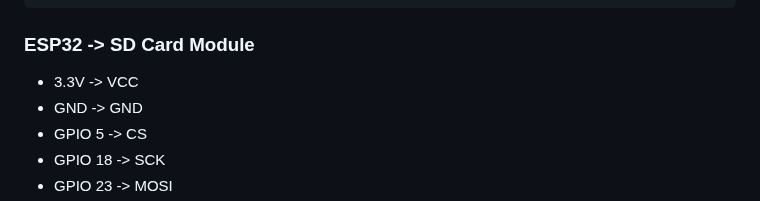
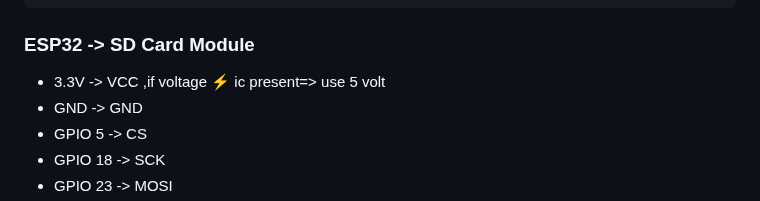
Before and after one commit to akashdip2001/ESP32-host-HTML-website, a Markdown page: README.md, the part around the change. GitHub-like rendering.

```diff
--- a/README.md
+++ b/README.md
@@ -734,7 +734,7 @@ IPAddress IPAddressFromString(String ipStr) {
 
 ### ESP32 -> SD Card Module
 
-   - 3.3V -> VCC
+   - 3.3V -> VCC ,if voltage ⚡ ic present=> use 5 volt
    - GND -> GND
    - GPIO 5 -> CS
    - GPIO 18 -> SCK
```
